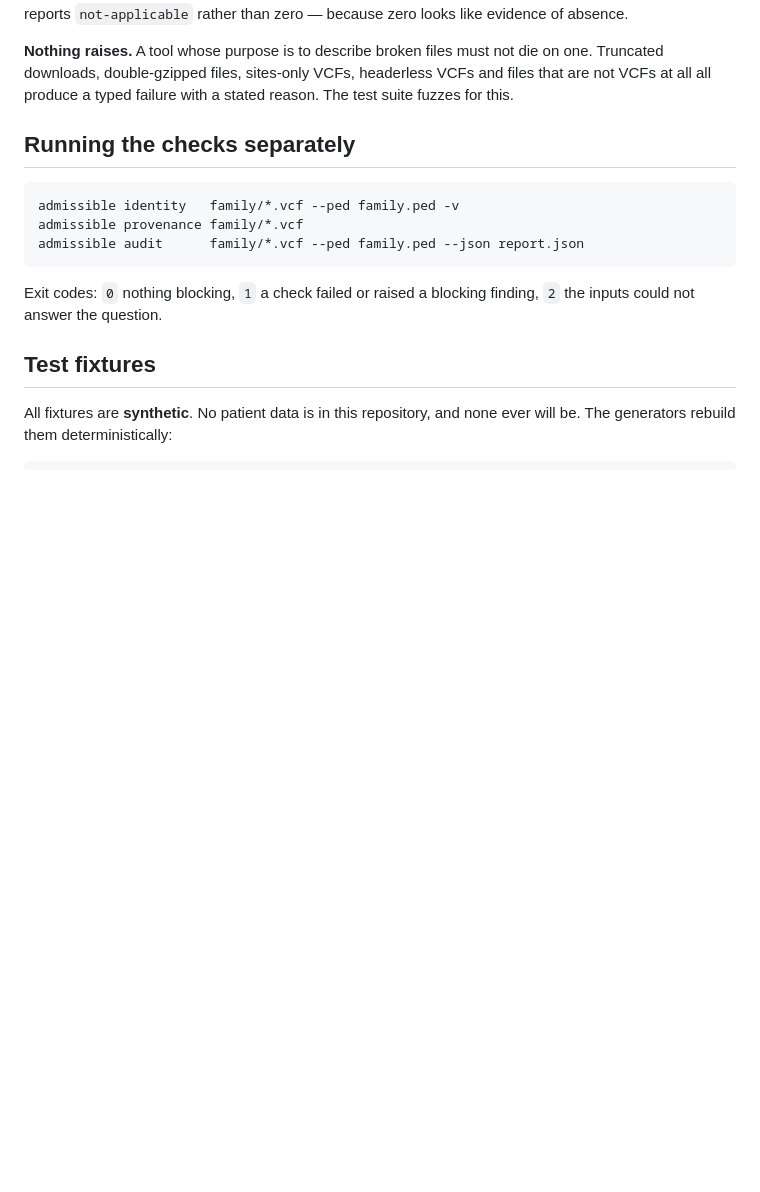
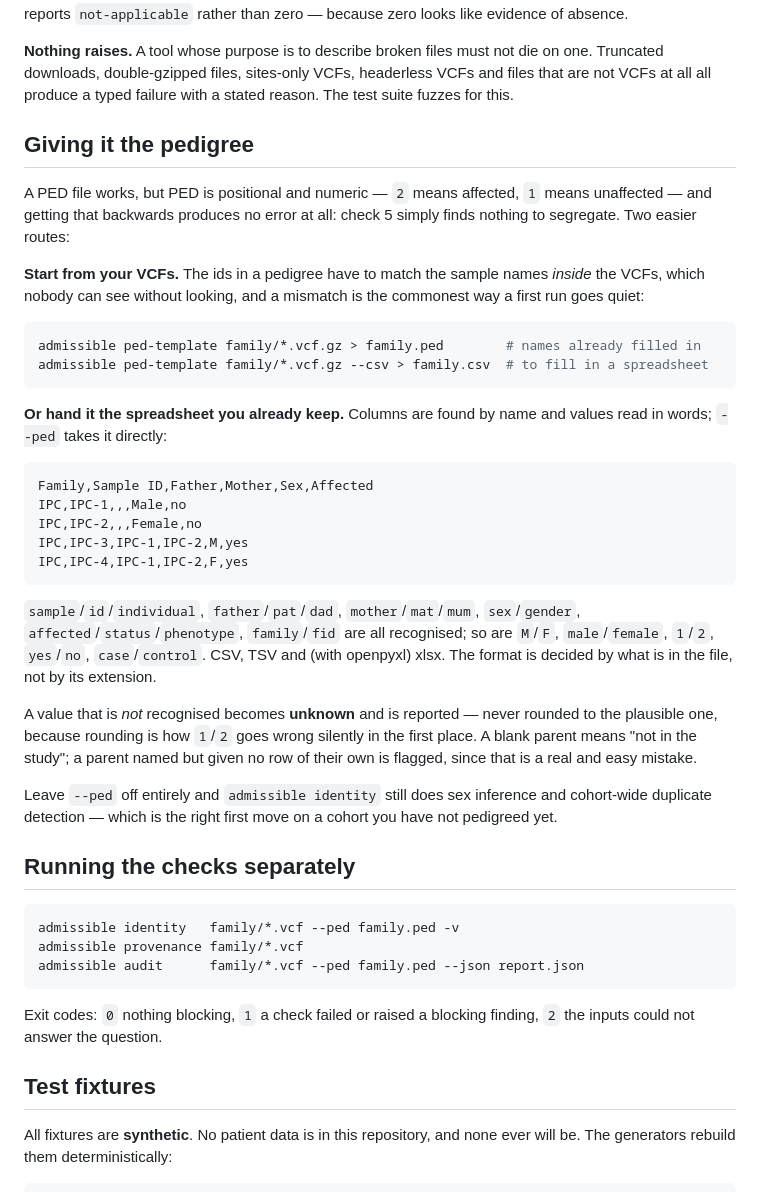
Before and after one commit to shahbazigenomics/admissible, a Markdown page: README.md, the part around the change. Rendered like a GitHub page; blank space fills up the shorter version.

Commit message:
document the two easier ways to give it a pedigree

````diff
--- a/README.md
+++ b/README.md
@@ -135,6 +135,48 @@ own callable fraction, and a model the inputs cannot support reports
 one. Truncated downloads, double-gzipped files, sites-only VCFs, headerless VCFs and
 files that are not VCFs at all all produce a typed failure with a stated reason. The
 test suite fuzzes for this.
+
+## Giving it the pedigree
+
+A PED file works, but PED is positional and numeric — `2` means affected, `1`
+means unaffected — and getting that backwards produces no error at all: check 5
+simply finds nothing to segregate. Two easier routes:
+
+**Start from your VCFs.** The ids in a pedigree have to match the sample names
+*inside* the VCFs, which nobody can see without looking, and a mismatch is the
+commonest way a first run goes quiet:
+
+```bash
+admissible ped-template family/*.vcf.gz > family.ped        # names already filled in
+admissible ped-template family/*.vcf.gz --csv > family.csv  # to fill in a spreadsheet
+```
+
+**Or hand it the spreadsheet you already keep.** Columns are found by name and
+values read in words; `--ped` takes it directly:
+
+```csv
+Family,Sample ID,Father,Mother,Sex,Affected
+IPC,IPC-1,,,Male,no
+IPC,IPC-2,,,Female,no
+IPC,IPC-3,IPC-1,IPC-2,M,yes
+IPC,IPC-4,IPC-1,IPC-2,F,yes
+```
+
+`sample`/`id`/`individual`, `father`/`pat`/`dad`, `mother`/`mat`/`mum`,
+`sex`/`gender`, `affected`/`status`/`phenotype`, `family`/`fid` are all
+recognised; so are `M`/`F`, `male`/`female`, `1`/`2`, `yes`/`no`,
+`case`/`control`. CSV, TSV and (with openpyxl) xlsx. The format is decided by
+what is in the file, not by its extension.
+
+A value that is *not* recognised becomes **unknown** and is reported — never
+rounded to the plausible one, because rounding is how `1`/`2` goes wrong
+silently in the first place. A blank parent means "not in the study"; a parent
+named but given no row of their own is flagged, since that is a real and easy
+mistake.
+
+Leave `--ped` off entirely and `admissible identity` still does sex inference
+and cohort-wide duplicate detection — which is the right first move on a cohort
+you have not pedigreed yet.
 
 ## Running the checks separately
 
````
Also changed, not shown: CHANGELOG.md (+7 -0 lines).
